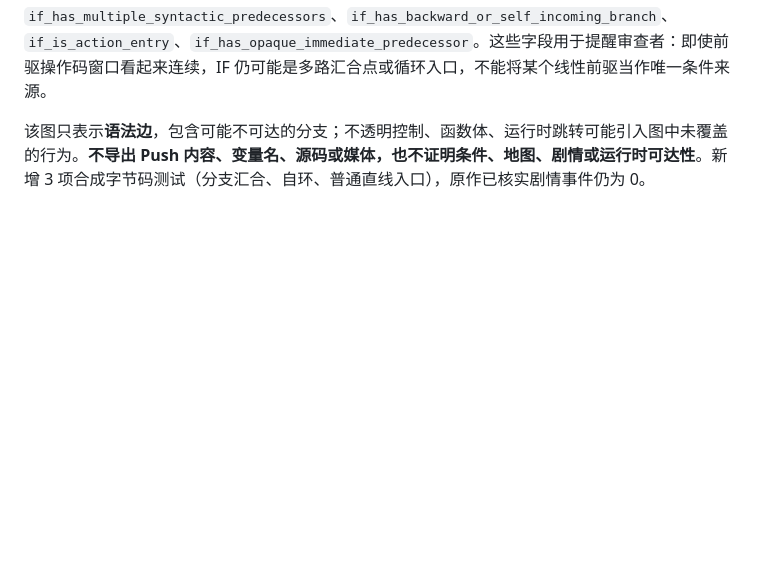
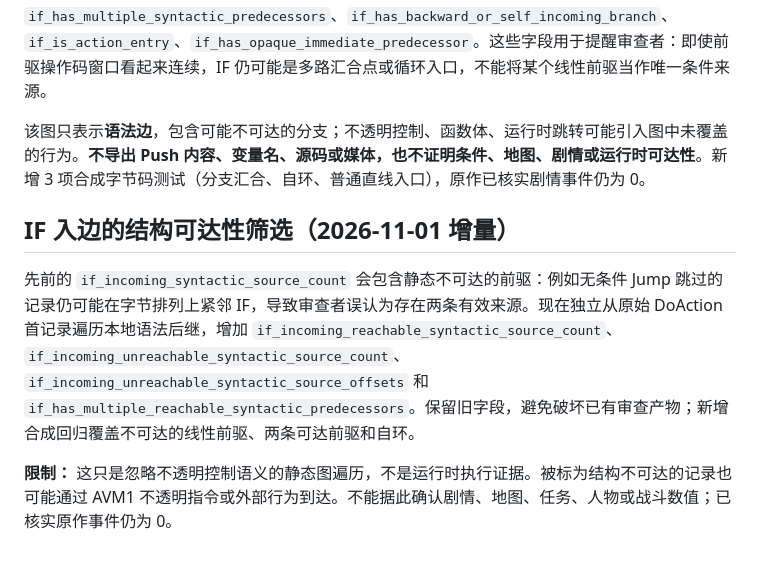
Before and after one commit to mjw3177109/newjingyong2, a Markdown page: docs/story-audit/ROOT_IF_OPCODE_WINDOWS_V1.md, the part around the change. Drawn GitHub-style; blank space fills up the shorter version.

Commit message:
docs(audit): explain structural predecessor reachability boundary

```diff
--- a/docs/story-audit/ROOT_IF_OPCODE_WINDOWS_V1.md
+++ b/docs/story-audit/ROOT_IF_OPCODE_WINDOWS_V1.md
@@ -30,3 +30,9 @@ GitHub Actions 的 `swf-inventory` 作业将上传 `swf-root-if-opcode-windows`
 新增从原始 AVM1 记录边界独立计算的 `if_incoming_syntactic_edges`（仅源字节偏移与 branch/fallthrough 类型）、`if_incoming_syntactic_source_count`、`if_has_multiple_syntactic_predecessors`、`if_has_backward_or_self_incoming_branch`、`if_is_action_entry`、`if_has_opaque_immediate_predecessor`。这些字段用于提醒审查者：即使前驱操作码窗口看起来连续，IF 仍可能是多路汇合点或循环入口，不能将某个线性前驱当作唯一条件来源。
 
 该图只表示**语法边**，包含可能不可达的分支；不透明控制、函数体、运行时跳转可能引入图中未覆盖的行为。**不导出 Push 内容、变量名、源码或媒体，也不证明条件、地图、剧情或运行时可达性**。新增 3 项合成字节码测试（分支汇合、自环、普通直线入口），原作已核实剧情事件仍为 0。
+
+## IF 入边的结构可达性筛选（2026-11-01 增量）
+
+先前的 `if_incoming_syntactic_source_count` 会包含静态不可达的前驱：例如无条件 Jump 跳过的记录仍可能在字节排列上紧邻 IF，导致审查者误认为存在两条有效来源。现在独立从原始 DoAction 首记录遍历本地语法后继，增加 `if_incoming_reachable_syntactic_source_count`、`if_incoming_unreachable_syntactic_source_count`、`if_incoming_unreachable_syntactic_source_offsets` 和 `if_has_multiple_reachable_syntactic_predecessors`。保留旧字段，避免破坏已有审查产物；新增合成回归覆盖不可达的线性前驱、两条可达前驱和自环。
+
+**限制：** 这只是忽略不透明控制语义的静态图遍历，不是运行时执行证据。被标为结构不可达的记录也可能通过 AVM1 不透明指令或外部行为到达。不能据此确认剧情、地图、任务、人物或战斗数值；已核实原作事件仍为 0。
```
